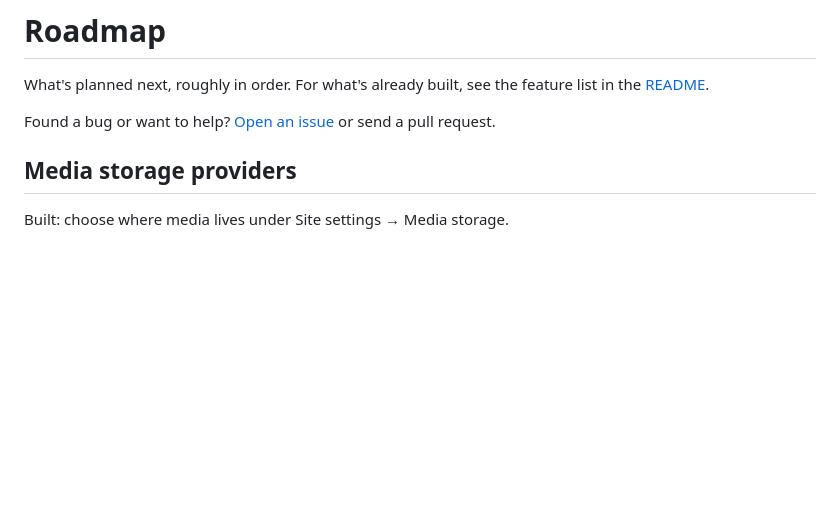
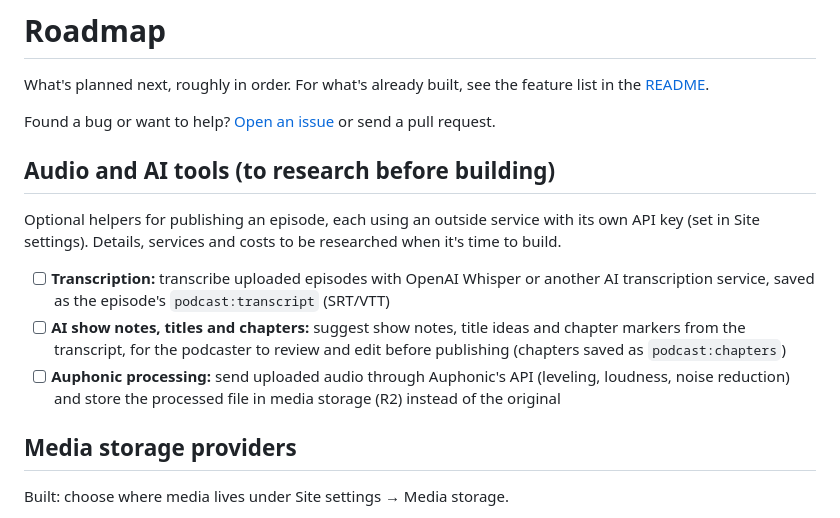
Before and after one commit to rgblack316/PodSovereign, a Markdown page: ROADMAP.md, the part around the change. Rendered like a GitHub page; blank space fills up the shorter version.

Commit message:
Roadmap: transcription, AI show notes/titles/chapters, Auphonic processing
Co-Authored-By: Claude Opus 5.5 <noreply@anthropic.com>
Claude-Session: https://claude.ai/code/session_01Q4Py7sGbuku918N9oQdxma

```diff
--- a/ROADMAP.md
+++ b/ROADMAP.md
@@ -3,6 +3,13 @@
 What's planned next, roughly in order. For what's already built, see the feature list in the [README](README.md).
 
 Found a bug or want to help? [Open an issue](https://github.com/rgblack316/podsovereign/issues) or send a pull request.
+
+## Audio and AI tools (to research before building)
+
+Optional helpers for publishing an episode, each using an outside service with its own API key (set in Site settings). Details, services and costs to be researched when it's time to build.
+- [ ] **Transcription:** transcribe uploaded episodes with OpenAI Whisper or another AI transcription service, saved as the episode's `podcast:transcript` (SRT/VTT)
+- [ ] **AI show notes, titles and chapters:** suggest show notes, title ideas and chapter markers from the transcript, for the podcaster to review and edit before publishing (chapters saved as `podcast:chapters`)
+- [ ] **Auphonic processing:** send uploaded audio through Auphonic's API (leveling, loudness, noise reduction) and store the processed file in media storage (R2) instead of the original
 
 ## Media storage providers
 
```
